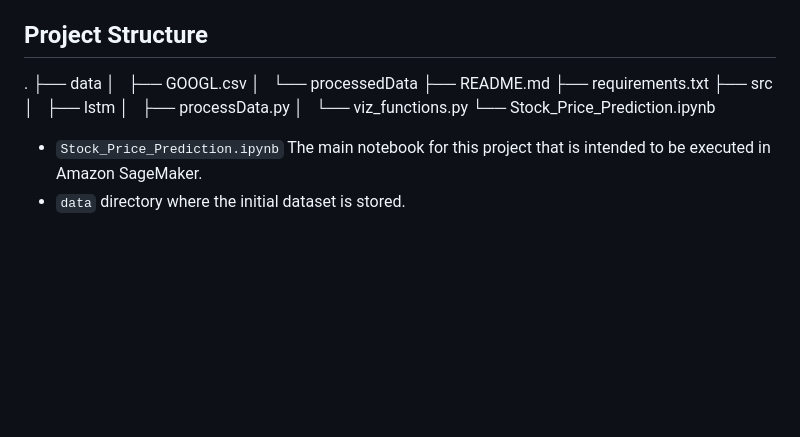
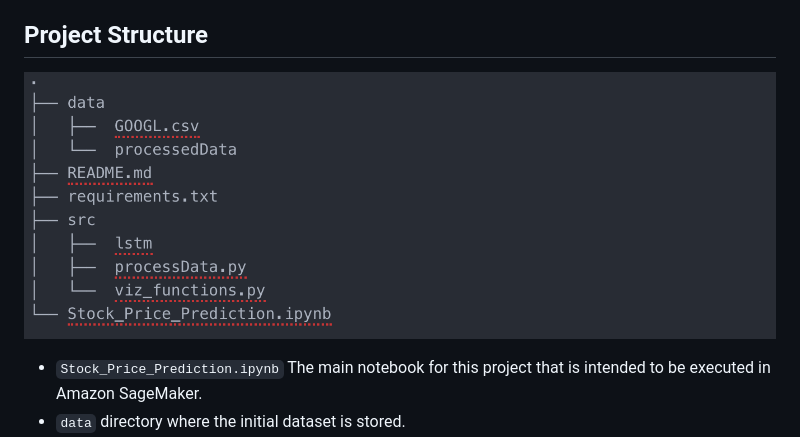
Before and after one commit to suyashtn/machine-learing-projects, a Markdown page: Predict_Stock_Prices/README.md, the part around the change. Drawn GitHub-style; pictures changed too: Predict_Stock_Prices/images/project-struct.png (added); blank space fills up the shorter version.

Commit message:
type: doc Updated README.md with project structure picture.

```diff
--- a/Predict_Stock_Prices/README.md
+++ b/Predict_Stock_Prices/README.md
@@ -7,17 +7,7 @@ This repository contains code and associated files for deploying a stock price p
 In this project, the aim is to build a stock price predictor that examines the historic stock dataset for a publicly listed company and performs learning of various factors that affect the stock and allows prediction of future stock closing values. Predicting time-dependent data, referred to as time-series forecasting, is an active area of research; the task is non-trivial as many factors involved in the prediction: physical factors vs. physhological, rational and irrational behaviour, etc., make share prices volatile and very difficult to predict with a high degree of accuracy.
 
 ## Project Structure
-.
-├── data
-│   ├──  GOOGL.csv
-│   └──  processedData
-├── README.md
-├── requirements.txt
-├── src
-│   ├──  lstm
-│   ├──  processData.py
-│   └──  viz_functions.py
-└── Stock_Price_Prediction.ipynb
+![title](images/project-struct.png)
 
  * `Stock_Price_Prediction.ipynb` The main notebook for this project that is intended to be executed in Amazon SageMaker.
  * `data` directory where the initial dataset is stored.
```
